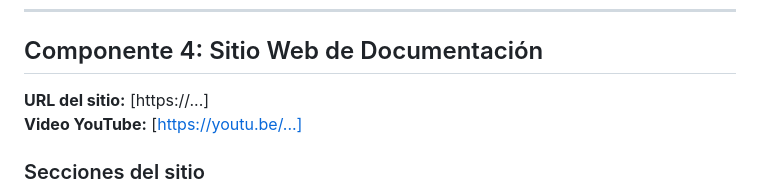
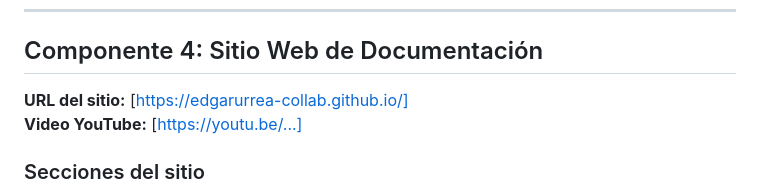
Before and after one commit to juannunezbenitez-create/laboratorio-so-grupo7, a Markdown page: README.md, the part around the change. Drawn GitHub-style.

```diff
--- a/README.md
+++ b/README.md
@@ -158,7 +158,7 @@ minikube service nginx --url
 
 ## Componente 4: Sitio Web de Documentación
 
-**URL del sitio:** [https://...]
+**URL del sitio:** [https://edgarurrea-collab.github.io/]
 **Video YouTube:** [https://youtu.be/...]
 
 ### Secciones del sitio
```
